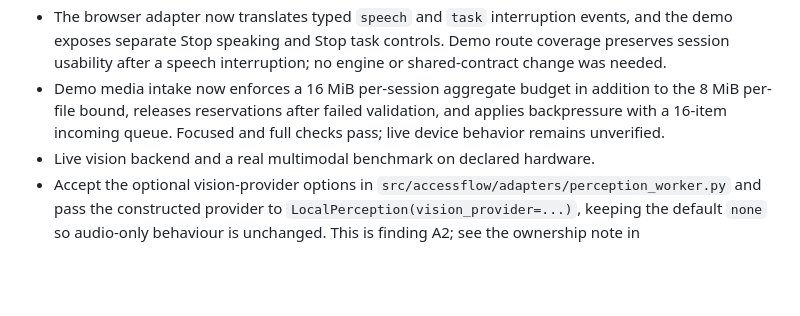
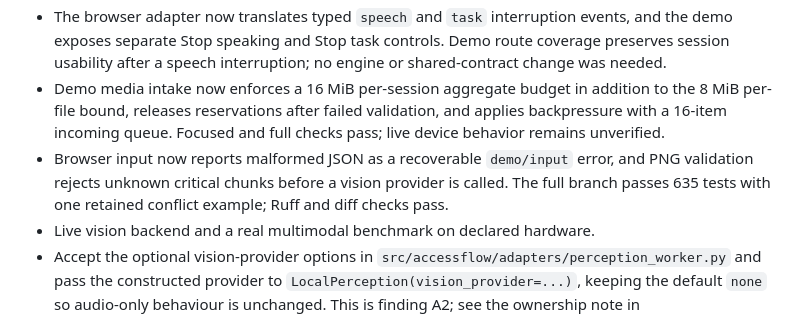
Before and after one commit to MridulNegi2005/AccessFlow, a Markdown page: docs/STATUS.md, the part around the change. Drawn GitHub-style; blank space fills up the shorter version.

```diff
--- a/docs/STATUS.md
+++ b/docs/STATUS.md
@@ -158,6 +158,9 @@ person and every AI agent on the project. Record evidence in your own handoff fi
 - Demo media intake now enforces a 16 MiB per-session aggregate budget in addition to the 8 MiB
   per-file bound, releases reservations after failed validation, and applies backpressure with a
   16-item incoming queue. Focused and full checks pass; live device behavior remains unverified.
+- Browser input now reports malformed JSON as a recoverable `demo/input` error, and PNG validation
+  rejects unknown critical chunks before a vision provider is called. The full branch passes 635
+  tests with one retained conflict example; Ruff and diff checks pass.
 - Live vision backend and a real multimodal benchmark on declared hardware.
 - Accept the optional vision-provider options in `src/accessflow/adapters/perception_worker.py`
   and pass the constructed provider to `LocalPerception(vision_provider=...)`, keeping the
```
Also changed, not shown: docs/AI_USE_LOG.md (+7 -0 lines), docs/handoffs/atishay.md (+14 -0 lines).
